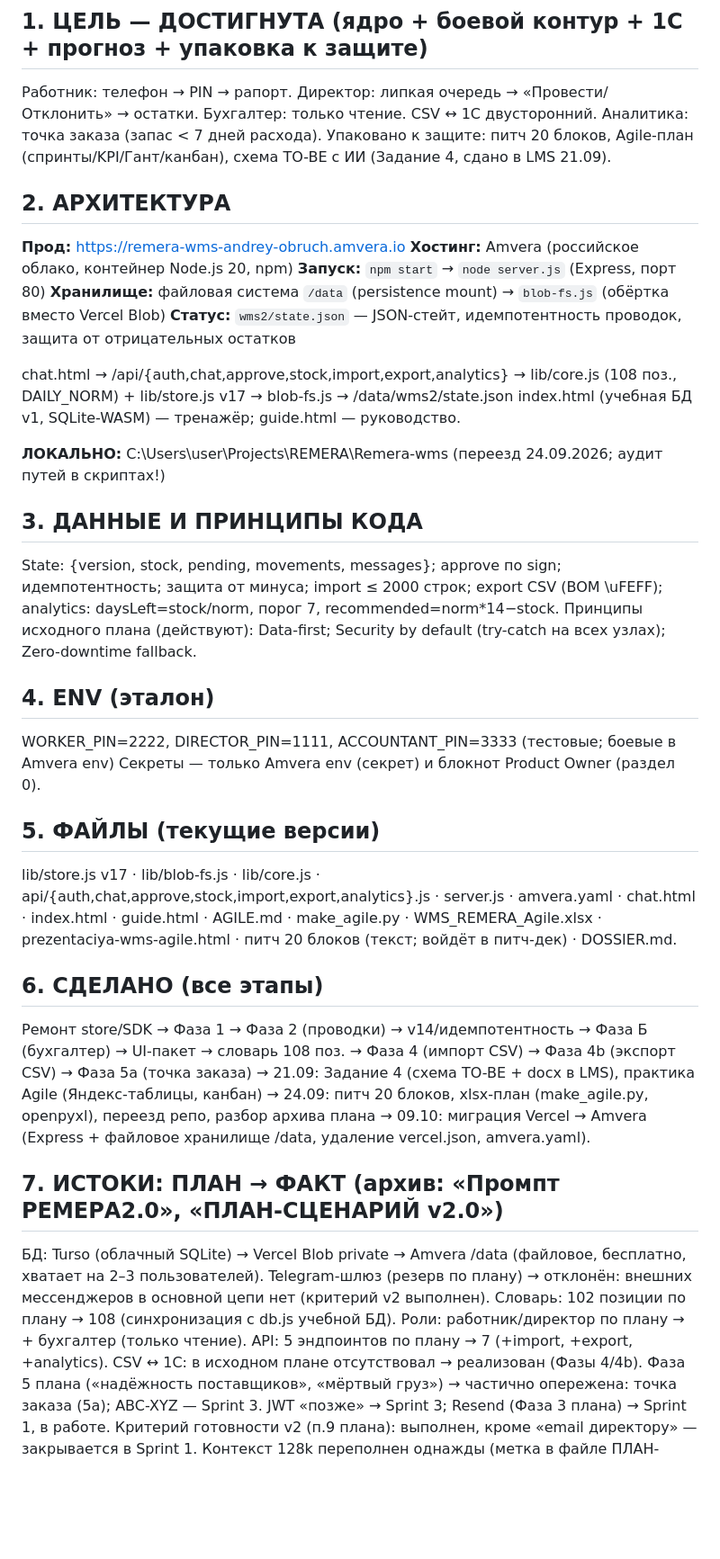
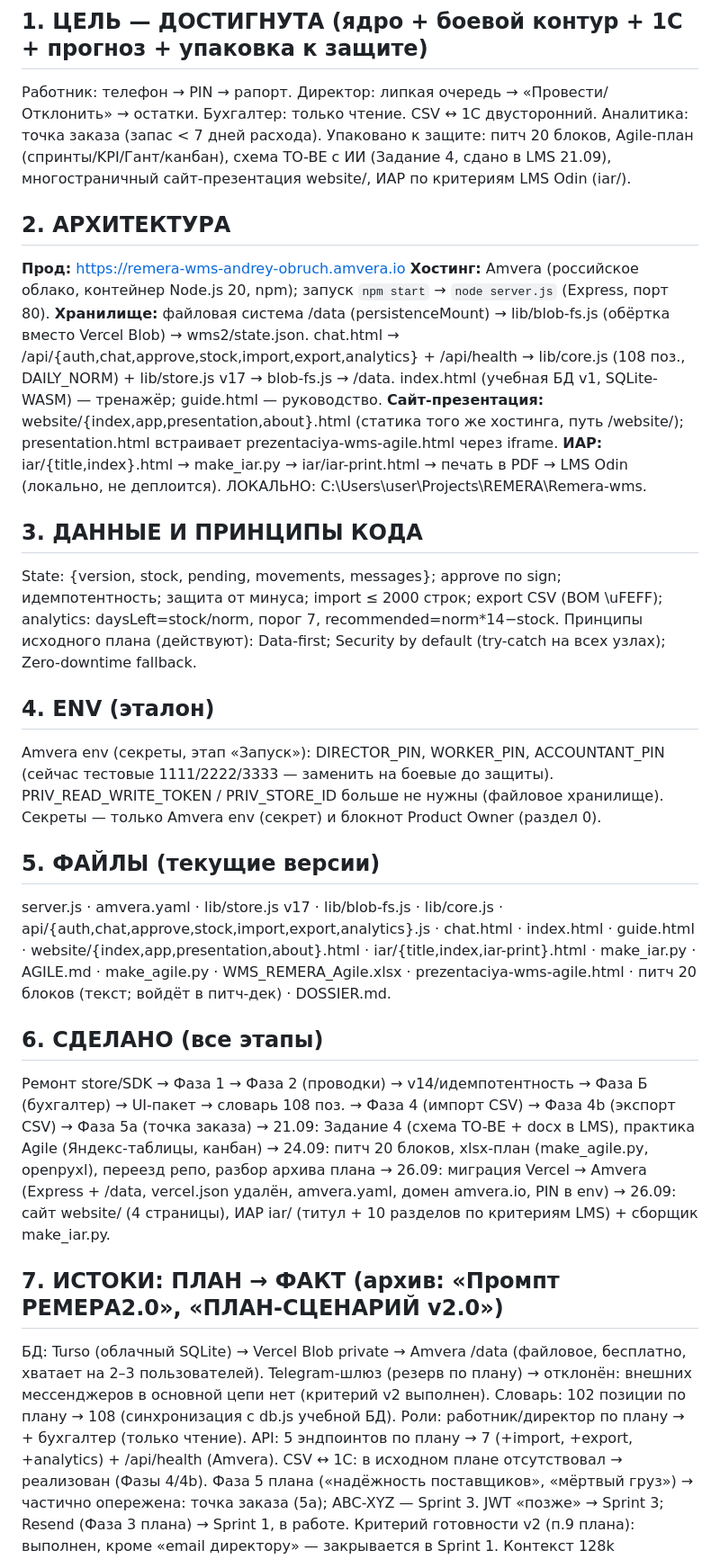
Before and after one commit to AndreyObruch/Remera-wms, a Markdown page: DOSSIER.md, the part around one of its changes. Shown at 90% size. Rendered like a GitHub page; blank space fills up the shorter version.

Commit message:
feat: website (4 страницы) + ИАР + DOSSIER v2.2  website/{index,app,presentation,about}.html — сайт-презентация со ссылкой на прод iar/{title,index}.html + make_iar.py → iar-print.html (печать в PDF для LMS Odin) DOSSIER.md v2.2 — фиксация миграции Vercel→Amvera, website, ИАР

```diff
--- a/DOSSIER.md
+++ b/DOSSIER.md
@@ -17,20 +17,20 @@
 ## 1. ЦЕЛЬ — ДОСТИГНУТА (ядро + боевой контур + 1С + прогноз + упаковка к защите)
 Работник: телефон → PIN → рапорт. Директор: липкая очередь → «Провести/Отклонить» → остатки.
 Бухгалтер: только чтение. CSV ↔ 1С двусторонний. Аналитика: точка заказа (запас < 7 дней расхода).
-Упаковано к защите: питч 20 блоков, Agile-план (спринты/KPI/Гант/канбан), схема TO-BE с ИИ (Задание 4, сдано в LMS 21.09).
+Упаковано к защите: питч 20 блоков, Agile-план (спринты/KPI/Гант/канбан), схема TO-BE с ИИ (Задание 4, сдано в LMS 21.09),
+многостраничный сайт-презентация website/, ИАР по критериям LMS Odin (iar/).
 
 ## 2. АРХИТЕКТУРА
 **Прод:** https://remera-wms-andrey-obruch.amvera.io
-**Хостинг:** Amvera (российское облако, контейнер Node.js 20, npm)
-**Запуск:** `npm start` → `node server.js` (Express, порт 80)
-**Хранилище:** файловая система `/data` (persistence mount) → `blob-fs.js` (обёртка вместо Vercel Blob)
-**Статус:** `wms2/state.json` — JSON-стейт, идемпотентность проводок, защита от отрицательных остатков
-
-chat.html → /api/{auth,chat,approve,stock,import,export,analytics} →
-lib/core.js (108 поз., DAILY_NORM) + lib/store.js v17 → blob-fs.js → /data/wms2/state.json
+**Хостинг:** Amvera (российское облако, контейнер Node.js 20, npm); запуск `npm start` → `node server.js` (Express, порт 80).
+**Хранилище:** файловая система /data (persistenceMount) → lib/blob-fs.js (обёртка вместо Vercel Blob) → wms2/state.json.
+chat.html → /api/{auth,chat,approve,stock,import,export,analytics} + /api/health →
+lib/core.js (108 поз., DAILY_NORM) + lib/store.js v17 → blob-fs.js → /data.
 index.html (учебная БД v1, SQLite-WASM) — тренажёр; guide.html — руководство.
-
-**ЛОКАЛЬНО:** C:\Users\user\Projects\REMERA\Remera-wms (переезд 24.09.2026; аудит путей в скриптах!)
+**Сайт-презентация:** website/{index,app,presentation,about}.html (статика того же хостинга, путь /website/);
+presentation.html встраивает prezentaciya-wms-agile.html через iframe.
+**ИАР:** iar/{title,index}.html → make_iar.py → iar/iar-print.html → печать в PDF → LMS Odin (локально, не деплоится).
+ЛОКАЛЬНО: C:\Users\user\Projects\REMERA\Remera-wms.
 
 ## 3. ДАННЫЕ И ПРИНЦИПЫ КОДА
 State: {version, stock, pending, movements, messages}; approve по sign; идемпотентность; защита от минуса;
@@ -38,14 +38,15 @@ import ≤ 2000 строк; export CSV (BOM \uFEFF); analytics: daysLeft=stock/n
 Принципы исходного плана (действуют): Data-first; Security by default (try-catch на всех узлах); Zero-downtime fallback.
 
 ## 4. ENV (эталон)
-WORKER_PIN=2222, DIRECTOR_PIN=1111, ACCOUNTANT_PIN=3333 (тестовые; боевые в Amvera env)
+Amvera env (секреты, этап «Запуск»): DIRECTOR_PIN, WORKER_PIN, ACCOUNTANT_PIN (сейчас тестовые 1111/2222/3333 — заменить на боевые до защиты).
+PRIV_READ_WRITE_TOKEN / PRIV_STORE_ID больше не нужны (файловое хранилище).
 Секреты — только Amvera env (секрет) и блокнот Product Owner (раздел 0).
 
 ## 5. ФАЙЛЫ (текущие версии)
-lib/store.js v17 · lib/blob-fs.js · lib/core.js ·
+server.js · amvera.yaml · lib/store.js v17 · lib/blob-fs.js · lib/core.js ·
 api/{auth,chat,approve,stock,import,export,analytics}.js ·
-server.js · amvera.yaml ·
-chat.html · index.html · guide.html ·
+chat.html · index.html · guide.html · website/{index,app,presentation,about}.html ·
+iar/{title,index,iar-print}.html · make_iar.py ·
 AGILE.md · make_agile.py · WMS_REMERA_Agile.xlsx · prezentaciya-wms-agile.html ·
 питч 20 блоков (текст; войдёт в питч-дек) · DOSSIER.md.
 
@@ -54,14 +55,15 @@ AGILE.md · make_agile.py · WMS_REMERA_Agile.xlsx · prezentaciya-wms-agile.htm
 UI-пакет → словарь 108 поз. → Фаза 4 (импорт CSV) → Фаза 4b (экспорт CSV) → Фаза 5a (точка заказа) →
 21.09: Задание 4 (схема TO-BE + docx в LMS), практика Agile (Яндекс-таблицы, канбан) →
 24.09: питч 20 блоков, xlsx-план (make_agile.py, openpyxl), переезд репо, разбор архива плана →
-09.10: миграция Vercel → Amvera (Express + файловое хранилище /data, удаление vercel.json, amvera.yaml).
+26.09: миграция Vercel → Amvera (Express + /data, vercel.json удалён, amvera.yaml, домен amvera.io, PIN в env) →
+26.09: сайт website/ (4 страницы), ИАР iar/ (титул + 10 разделов по критериям LMS) + сборщик make_iar.py.
 
 ## 7. ИСТОКИ: ПЛАН → ФАКТ (архив: «Промпт РЕМЕРА2.0», «ПЛАН-СЦЕНАРИЙ v2.0»)
 БД: Turso (облачный SQLite) → Vercel Blob private → Amvera /data (файловое, бесплатно, хватает на 2–3 пользователей).
 Telegram-шлюз (резерв по плану) → отклонён: внешних мессенджеров в основной цепи нет (критерий v2 выполнен).
 Словарь: 102 позиции по плану → 108 (синхронизация с db.js учебной БД).
 Роли: работник/директор по плану → + бухгалтер (только чтение).
-API: 5 эндпоинтов по плану → 7 (+import, +export, +analytics).
+API: 5 эндпоинтов по плану → 7 (+import, +export, +analytics) + /api/health (Amvera).
 CSV ↔ 1С: в исходном плане отсутствовал → реализован (Фазы 4/4b).
 Фаза 5 плана («надёжность поставщиков», «мёртвый груз») → частично опережена: точка заказа (5a); ABC-XYZ — Sprint 3.
 JWT «позже» → Sprint 3; Resend (Фаза 3 плана) → Sprint 1, в работе.
```
Also changed, not shown: other parts of DOSSIER.md (+10 -6 lines).
